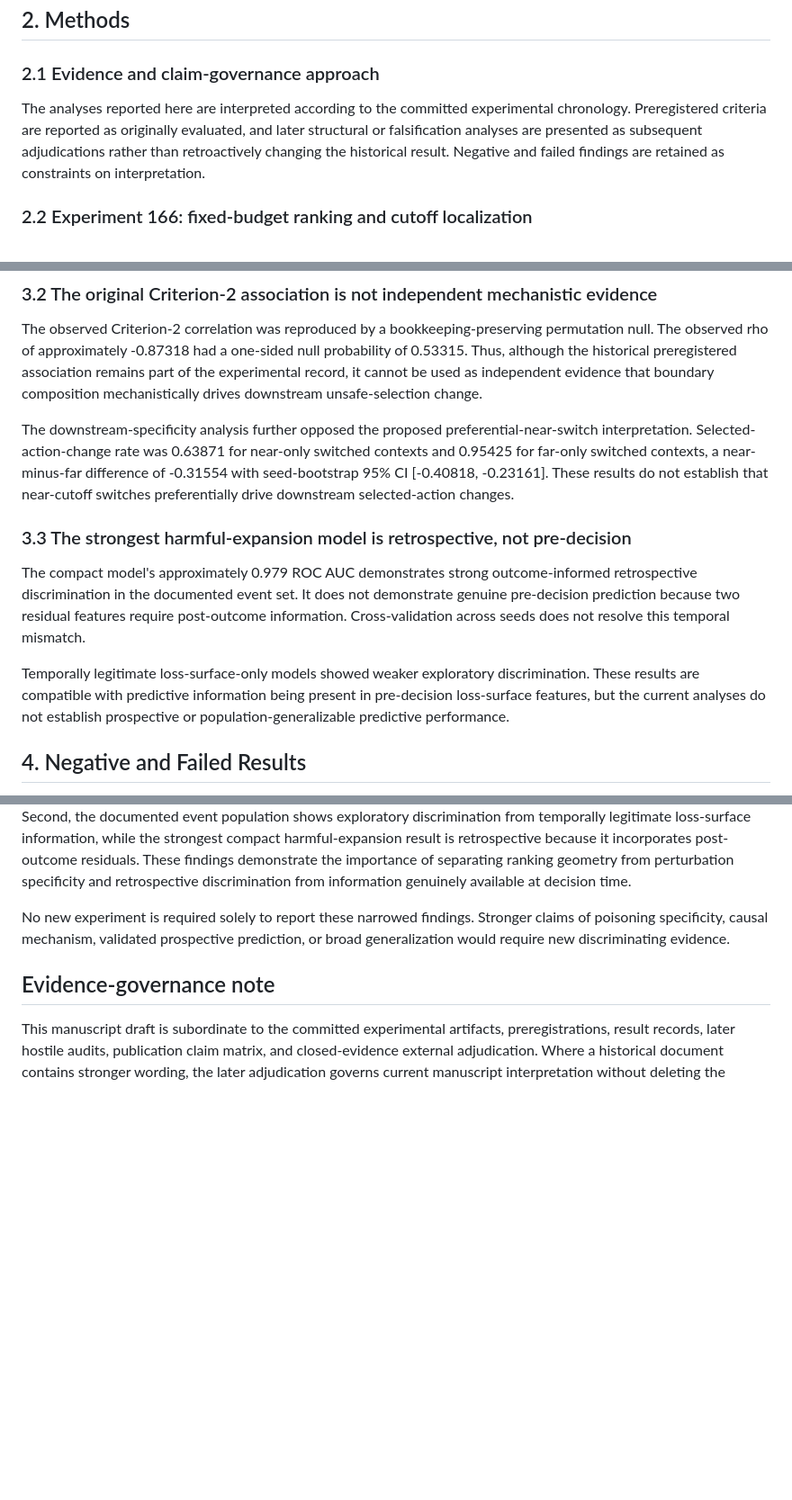
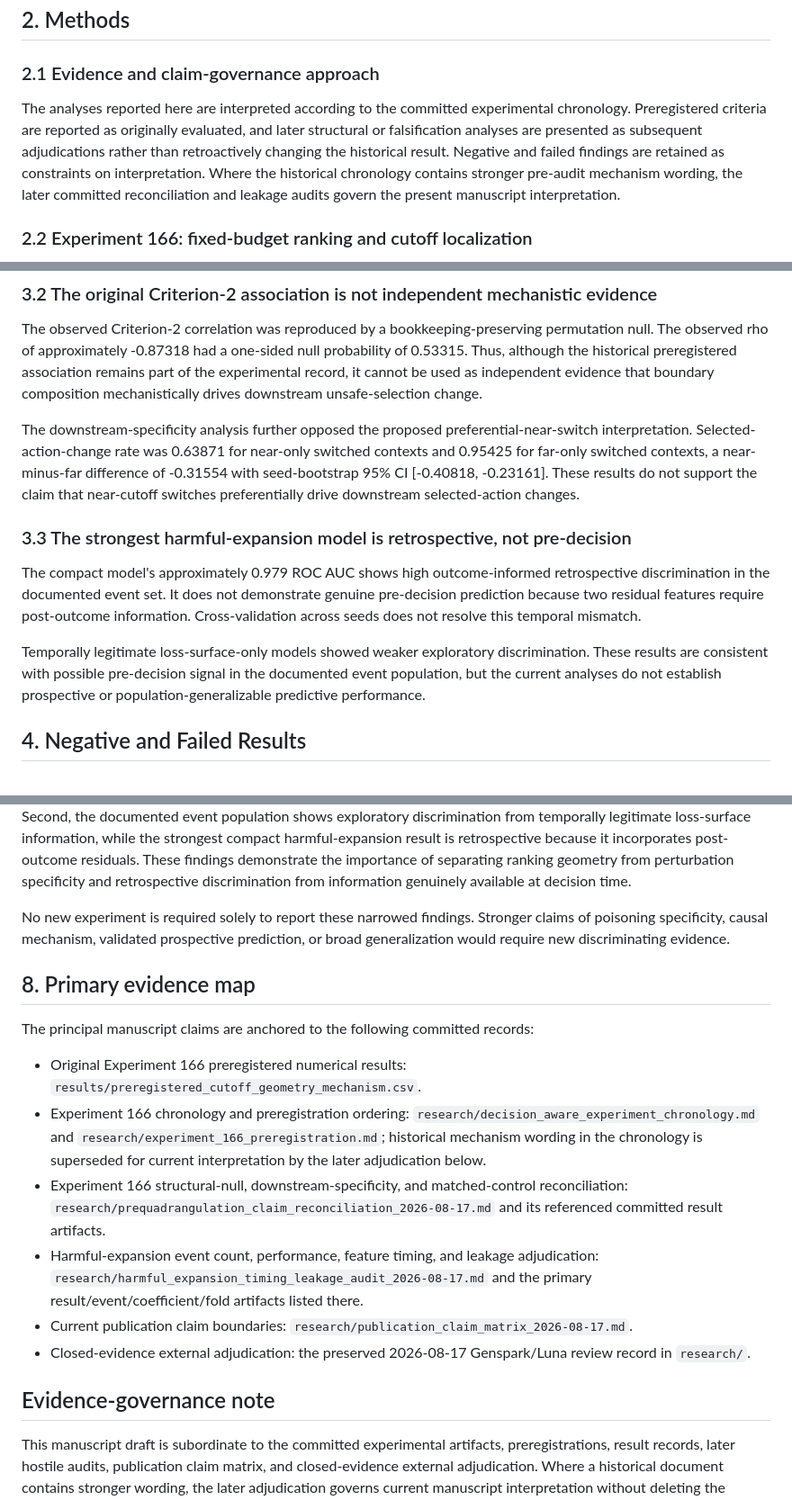
Before and after one commit to JosiahChristian/Adaptive-Digital-Twin-Framework, a Markdown page: research/manuscript/manuscript.md, 3 parts joined by grey strips. Shown at 90% size. GitHub-like rendering; blank space fills up the shorter version.

Commit message:
Tighten manuscript verbs and add primary evidence map

```diff
--- a/research/manuscript/manuscript.md
+++ b/research/manuscript/manuscript.md
@@ -18,7 +18,7 @@ The present manuscript addresses two questions. First, does the near-cutoff loca
 
 ### 2.1 Evidence and claim-governance approach
 
-The analyses reported here are interpreted according to the committed experimental chronology. Preregistered criteria are reported as originally evaluated, and later structural or falsification analyses are presented as subsequent adjudications rather than retroactively changing the historical result. Negative and failed findings are retained as constraints on interpretation.
+The analyses reported here are interpreted according to the committed experimental chronology. Preregistered criteria are reported as originally evaluated, and later structural or falsification analyses are presented as subsequent adjudications rather than retroactively changing the historical result. Negative and failed findings are retained as constraints on interpretation. Where the historical chronology contains stronger pre-audit mechanism wording, the later committed reconciliation and leakage audits govern the present manuscript interpretation.
 
 ### 2.2 Experiment 166: fixed-budget ranking and cutoff localization
 
@@ -54,13 +54,13 @@ The later matched-control comparison materially changes the specificity interpre
 
 The observed Criterion-2 correlation was reproduced by a bookkeeping-preserving permutation null. The observed rho of approximately -0.87318 had a one-sided null probability of 0.53315. Thus, although the historical preregistered association remains part of the experimental record, it cannot be used as independent evidence that boundary composition mechanistically drives downstream unsafe-selection change.
 
-The downstream-specificity analysis further opposed the proposed preferential-near-switch interpretation. Selected-action-change rate was 0.63871 for near-only switched contexts and 0.95425 for far-only switched contexts, a near-minus-far difference of -0.31554 with seed-bootstrap 95% CI [-0.40818, -0.23161]. These results do not establish that near-cutoff switches preferentially drive downstream selected-action changes.
+The downstream-specificity analysis further opposed the proposed preferential-near-switch interpretation. Selected-action-change rate was 0.63871 for near-only switched contexts and 0.95425 for far-only switched contexts, a near-minus-far difference of -0.31554 with seed-bootstrap 95% CI [-0.40818, -0.23161]. These results do not support the claim that near-cutoff switches preferentially drive downstream selected-action changes.
 
 ### 3.3 The strongest harmful-expansion model is retrospective, not pre-decision
 
-The compact model's approximately 0.979 ROC AUC demonstrates strong outcome-informed retrospective discrimination in the documented event set. It does not demonstrate genuine pre-decision prediction because two residual features require post-outcome information. Cross-validation across seeds does not resolve this temporal mismatch.
+The compact model's approximately 0.979 ROC AUC shows high outcome-informed retrospective discrimination in the documented event set. It does not demonstrate genuine pre-decision prediction because two residual features require post-outcome information. Cross-validation across seeds does not resolve this temporal mismatch.
 
-Temporally legitimate loss-surface-only models showed weaker exploratory discrimination. These results are compatible with predictive information being present in pre-decision loss-surface features, but the current analyses do not establish prospective or population-generalizable predictive performance.
+Temporally legitimate loss-surface-only models showed weaker exploratory discrimination. These results are consistent with possible pre-decision signal in the documented event population, but the current analyses do not establish prospective or population-generalizable predictive performance.
 
 ## 4. Negative and Failed Results
 
@@ -96,6 +96,17 @@ The current evidence supports two deliberately narrow conclusions. First, the te
 
 No new experiment is required solely to report these narrowed findings. Stronger claims of poisoning specificity, causal mechanism, validated prospective prediction, or broad generalization would require new discriminating evidence.
 
+## 8. Primary evidence map
+
+The principal manuscript claims are anchored to the following committed records:
+
+- Original Experiment 166 preregistered numerical results: `results/preregistered_cutoff_geometry_mechanism.csv`.
+- Experiment 166 chronology and preregistration ordering: `research/decision_aware_experiment_chronology.md` and `research/experiment_166_preregistration.md`; historical mechanism wording in the chronology is superseded for current interpretation by the later adjudication below.
+- Experiment 166 structural-null, downstream-specificity, and matched-control reconciliation: `research/prequadrangulation_claim_reconciliation_2026-08-17.md` and its referenced committed result artifacts.
+- Harmful-expansion event count, performance, feature timing, and leakage adjudication: `research/harmful_expansion_timing_leakage_audit_2026-08-17.md` and the primary result/event/coefficient/fold artifacts listed there.
+- Current publication claim boundaries: `research/publication_claim_matrix_2026-08-17.md`.
+- Closed-evidence external adjudication: the preserved 2026-08-17 Genspark/Luna review record in `research/`.
+
 ## Evidence-governance note
 
 This manuscript draft is subordinate to the committed experimental artifacts, preregistrations, result records, later hostile audits, publication claim matrix, and closed-evidence external adjudication. Where a historical document contains stronger wording, the later adjudication governs current manuscript interpretation without deleting the historical record.
```
Also changed, not shown: other parts of research/manuscript/manuscript.md (+4 -4 lines).
